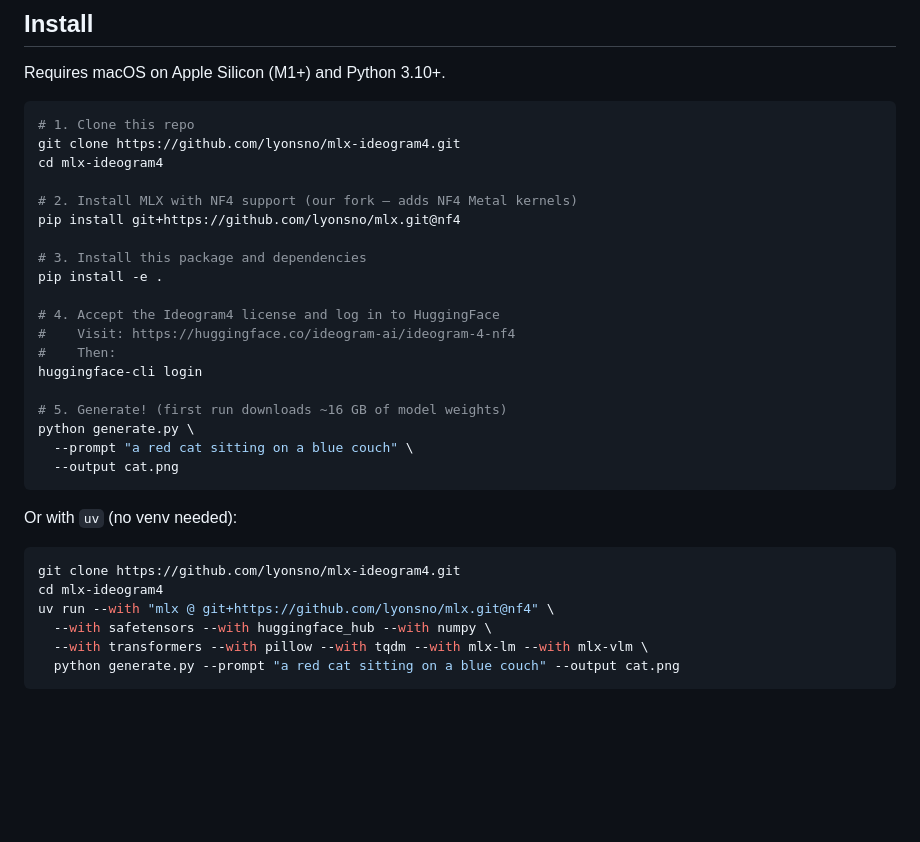
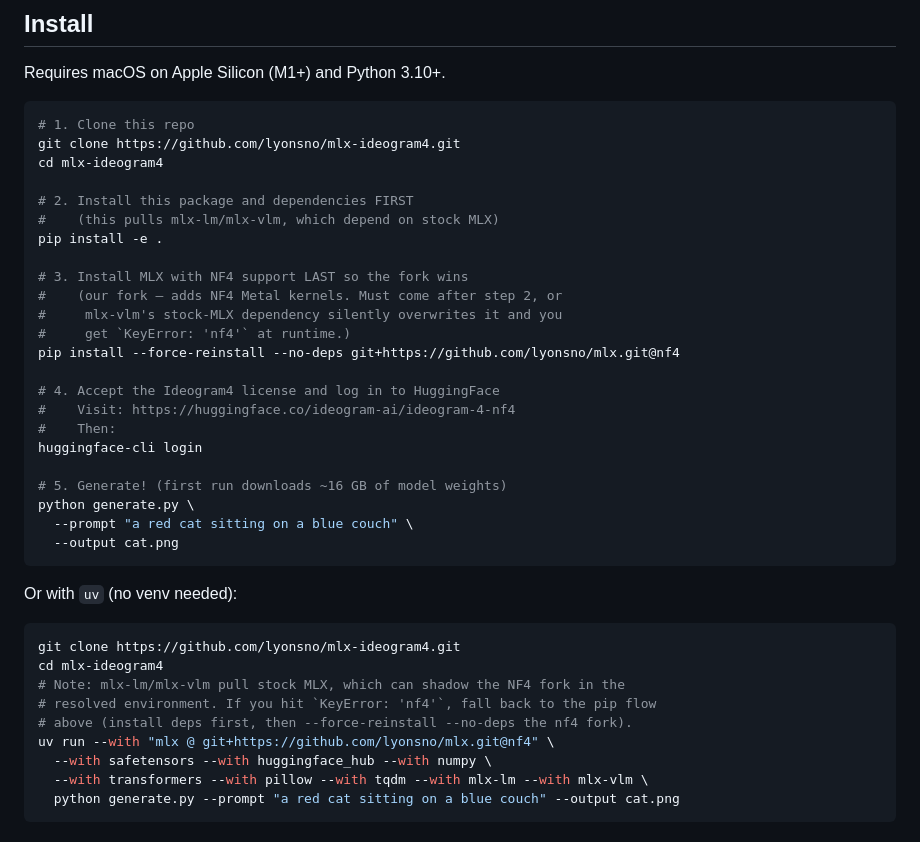
Before and after one commit to lyonsno/mlx-ideogram4, a Markdown page: README.md, the part around the change. Rendered like a GitHub page; blank space fills up the shorter version.

Commit message:
Fix install order: NF4 fork must install after package deps
pip install -e . pulls mlx-lm/mlx-vlm, which transitively reinstall stock
MLX and silently overwrite the NF4 fork, producing KeyError: 'nf4' at
runtime. Reorder so the fork installs last with --force-reinstall --no-deps,
and add the same caveat to the uv run path.

Co-Authored-By: Claude Opus 4.8 (1M context) <noreply@anthropic.com>

````diff
--- a/README.md
+++ b/README.md
@@ -56,11 +56,15 @@ Requires macOS on Apple Silicon (M1+) and Python 3.10+.
 git clone https://github.com/lyonsno/mlx-ideogram4.git
 cd mlx-ideogram4
 
-# 2. Install MLX with NF4 support (our fork — adds NF4 Metal kernels)
-pip install git+https://github.com/lyonsno/mlx.git@nf4
+# 2. Install this package and dependencies FIRST
+#    (this pulls mlx-lm/mlx-vlm, which depend on stock MLX)
+pip install -e .
 
-# 3. Install this package and dependencies
-pip install -e .
+# 3. Install MLX with NF4 support LAST so the fork wins
+#    (our fork — adds NF4 Metal kernels. Must come after step 2, or
+#     mlx-vlm's stock-MLX dependency silently overwrites it and you
+#     get `KeyError: 'nf4'` at runtime.)
+pip install --force-reinstall --no-deps git+https://github.com/lyonsno/mlx.git@nf4
 
 # 4. Accept the Ideogram4 license and log in to HuggingFace
 #    Visit: https://huggingface.co/ideogram-ai/ideogram-4-nf4
@@ -78,6 +82,9 @@ Or with `uv` (no venv needed):
 ```bash
 git clone https://github.com/lyonsno/mlx-ideogram4.git
 cd mlx-ideogram4
+# Note: mlx-lm/mlx-vlm pull stock MLX, which can shadow the NF4 fork in the
+# resolved environment. If you hit `KeyError: 'nf4'`, fall back to the pip flow
+# above (install deps first, then --force-reinstall --no-deps the nf4 fork).
 uv run --with "mlx @ git+https://github.com/lyonsno/mlx.git@nf4" \
   --with safetensors --with huggingface_hub --with numpy \
   --with transformers --with pillow --with tqdm --with mlx-lm --with mlx-vlm \
````
